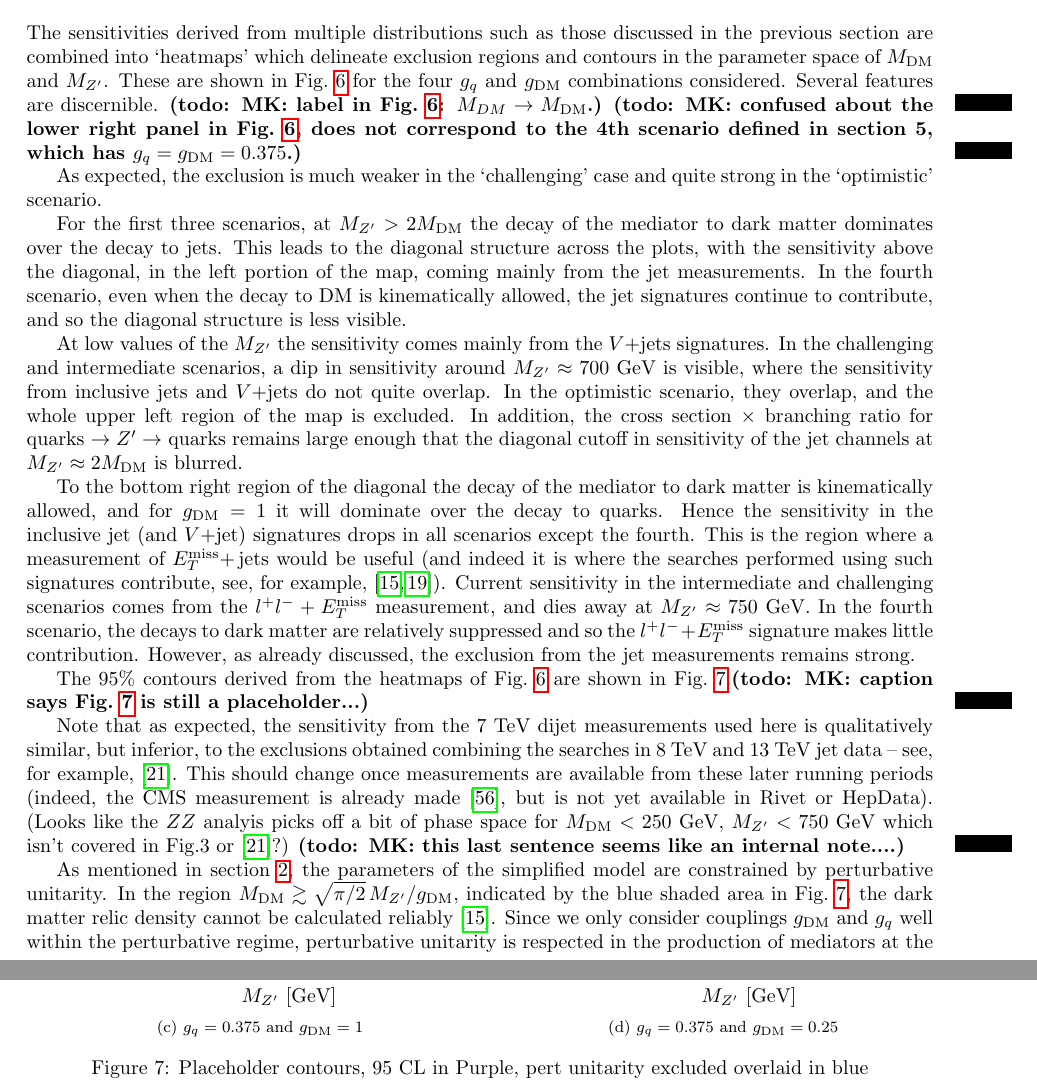
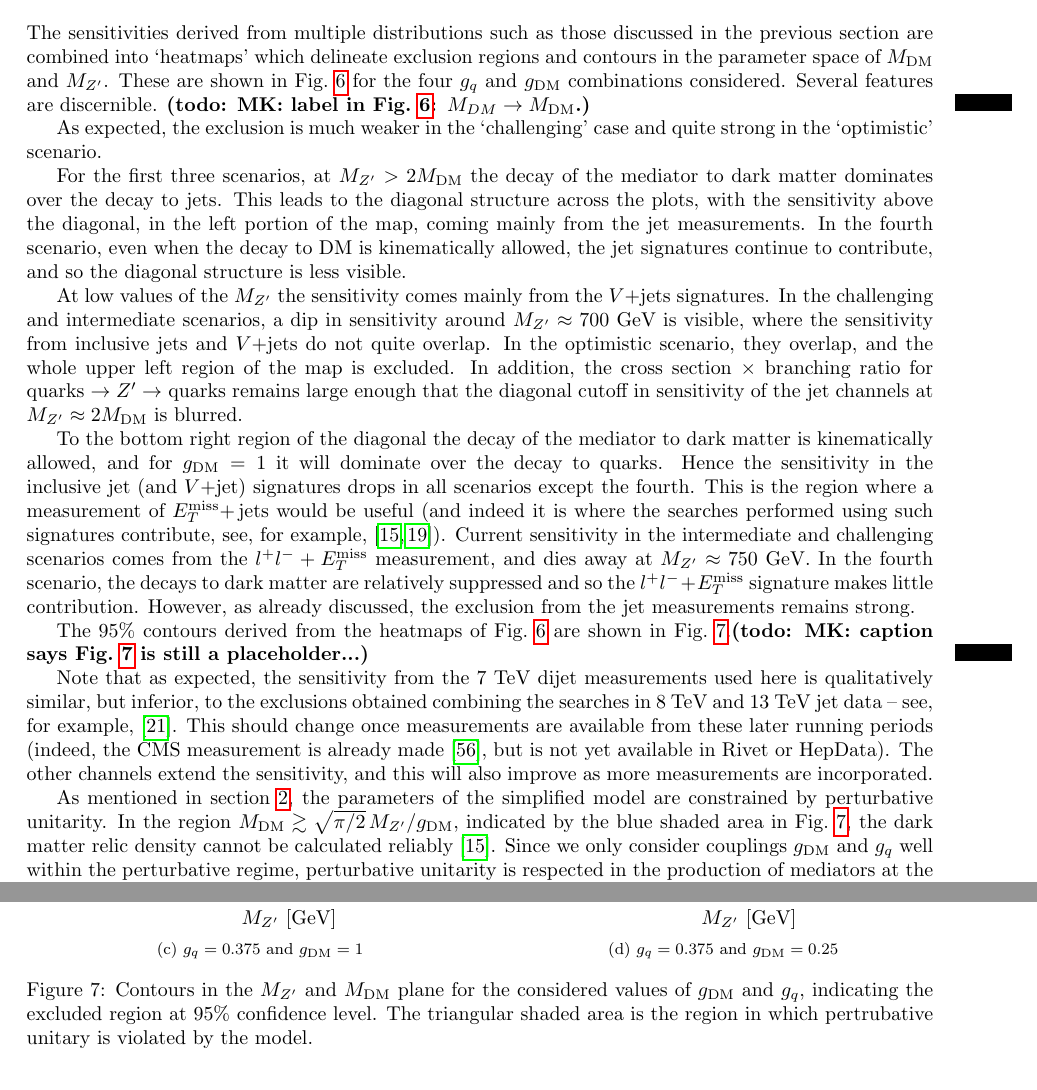
Before and after one commit to hsaunders1904/MScContur, a LaTeX paper (Paper/simple.tex): two parts of pages 10 and 20 of 20, joined at a grey line, cut so that both start at the same text. Compiled offline with pdfLaTeX.

Commit message:
caption fixes and other minor stuff

```diff
--- a/Paper/simple.tex
+++ b/Paper/simple.tex
@@ -545,7 +547,6 @@ limits for this model.
 The sensitivities derived from multiple distributions such as those discussed in the previous section are combined into `heatmaps' which delineate exclusion
 regions and contours in the parameter space of \MDM and \MZP. These are shown in Fig.~\ref{fig:maps} for the four \GQ and \GDM combinations considered.
 Several features are discernible. \todo{MK: label in Fig.~\ref{fig:maps}: $M_{DM} \to M_{\rm DM}$.}
-\todo{MK: confused about the lower right panel in Fig.~\ref{fig:maps}, does not correspond to the 4th scenario defined in section 5, which has $g_q = g_{\rm DM} = 0.375$.}
 
 As expected, the exclusion is much weaker in the `challenging' case and quite strong in the `optimistic' scenario.
 
@@ -612,13 +613,15 @@ The 95\% contours derived from the heatmaps of Fig.~\ref{fig:maps} are shown in
     \subfloat[$\GQ=0.375$ and $\GDM = 0.25$\label{fig:cont0375_025}]{%
       \includegraphics[width=0.5\textwidth]{Analysis/lightflav/plots/contour_gq0375_gdm025.pdf}
     }
-\caption{Placeholder contours, 95 CL in Purple, pert unitarity excluded overlaid in blue}\label{fig:cont}
+\caption{Contours in the \MZP and \MDM plane for the considered values of \GDM and \GQ, indicating the excluded region at 95\% confidence level. The triangular shaded
+area is the region in which pertrubative unitary is violated by the model.}\label{fig:cont}
 \end{figure}
 
 Note that as expected, the sensitivity from the 7~TeV dijet measurements used here is qualitatively similar, but inferior, to the exclusions obtained
 combining the searches in 8~TeV and 13~TeV jet data -- see, for example, \cite{Fairbairn:2016iuf}. This should change once measurements
 are available from these later running periods (indeed, the CMS measurement is already made~\cite{Khachatryan:2016wdh}, but is not yet available in \rivet or HepData).
-(Looks like the $ZZ$ analyis picks off a bit of phase space for $\MDM < 250$~GeV, $\MZP < 750$~GeV which isn't covered in Fig.3 or \cite{Fairbairn:2016iuf}?) \todo{MK: this last sentence seems like an internal note....}
+The other channels extend the sensitivity, and this will also improve as more measurements are incorporated.
+%(Looks like the $ZZ$ analyis picks off a bit of phase space for $\MDM < 250$~GeV, $\MZP < 750$~GeV which isn't covered in Fig.3 or \cite{Fairbairn:2016iuf}?) \todo{MK: this last sentence seems like an internal note....}
 
 As mentioned in section~\ref{sec:model},  the parameters of the simplified model are constrained by perturbative unitarity.
 In the region $\MDM \gtrsim \sqrt{\pi/2}\, \MZP/g_{\rm DM}$, indicated by the blue shaded area in Fig.~\ref{fig:cont},
```
Also changed, not shown: Paper/simple.tex (10 more changed lines).
